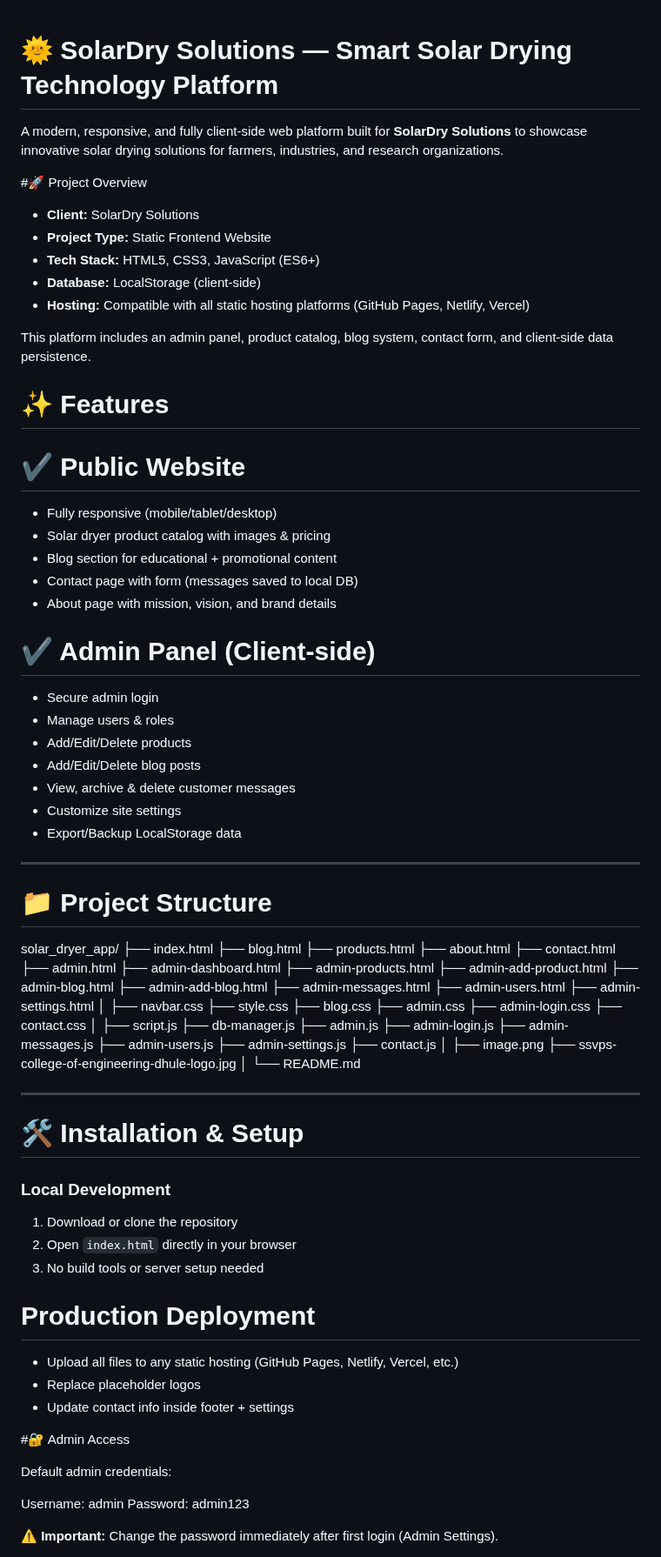
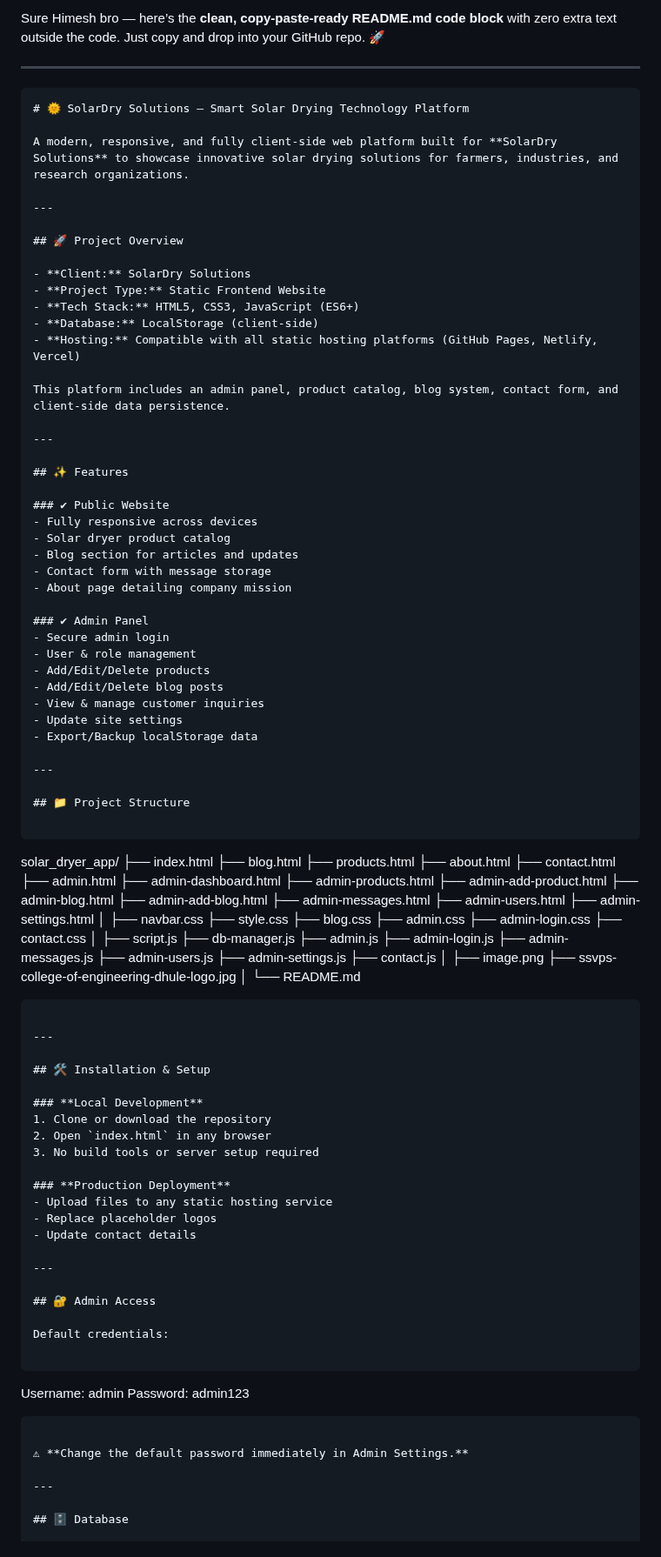
Before and after one commit to himesh112005/Solardryer, a Markdown page: README.md, the part around one of its changes. Shown at 87% size. Drawn GitHub-style.

````diff
--- a/README.md
+++ b/README.md
@@ -1,10 +1,16 @@
+Sure Himesh bro — here’s the **clean, copy-paste-ready README.md code block** with zero extra text outside the code.
+Just copy and drop into your GitHub repo. 🚀
+
+---
+
+```markdown
 # 🌞 SolarDry Solutions — Smart Solar Drying Technology Platform
 
 A modern, responsive, and fully client-side web platform built for **SolarDry Solutions** to showcase innovative solar drying solutions for farmers, industries, and research organizations.
 
+---
 
-
-#🚀 Project Overview
+## 🚀 Project Overview
 
 - **Client:** SolarDry Solutions
 - **Project Type:** Static Frontend Website
@@ -14,29 +20,31 @@ A modern, responsive, and fully client-side web platform built for **SolarDry So
 
 This platform includes an admin panel, product catalog, blog system, contact form, and client-side data persistence.
 
+---
 
+## ✨ Features
 
-# ✨ Features
+### ✔ Public Website
+- Fully responsive across devices
+- Solar dryer product catalog
+- Blog section for articles and updates
+- Contact form with message storage
+- About page detailing company mission
 
-# ✔ Public Website
-- Fully responsive (mobile/tablet/desktop)
-- Solar dryer product catalog with images & pricing
-- Blog section for educational + promotional content
-- Contact page with form (messages saved to local DB)
-- About page with mission, vision, and brand details
-
-# ✔ Admin Panel (Client-side)
+### ✔ Admin Panel
 - Secure admin login
-- Manage users & roles
+- User & role management
 - Add/Edit/Delete products
 - Add/Edit/Delete blog posts
-- View, archive & delete customer messages
-- Customize site settings
-- Export/Backup LocalStorage data
+- View & manage customer inquiries
+- Update site settings
+- Export/Backup localStorage data
 
 ---
 
-# 📁 Project Structure
+## 📁 Project Structure
+
+```
 
 solar_dryer_app/
 ├── index.html
@@ -75,32 +83,38 @@ solar_dryer_app/
 │
 └── README.md
 
+```
 
 ---
 
-# 🛠 Installation & Setup
+## 🛠 Installation & Setup
 
 ### **Local Development**
-1. Download or clone the repository
-2. Open `index.html` directly in your browser
-3. No build tools or server setup needed
+1. Clone or download the repository
+2. Open `index.html` in any browser
+3. No build tools or server setup required
 
-# **Production Deployment**
-- Upload all files to any static hosting (GitHub Pages, Netlify, Vercel, etc.)
+### **Production Deployment**
+- Upload files to any static hosting service
 - Replace placeholder logos
-- Update contact info inside footer + settings
+- Update contact details
 
+---
 
+## 🔐 Admin Access
 
-#🔐 Admin Access
+Default credentials:
 
-Default admin credentials:
+```
 
 Username: admin
 Password: admin123
 
+```
 
-⚠ **Important:** Change the password immediately after first login (Admin Settings).
+⚠ **Change the default password immediately in Admin Settings.**
 
+---
 
+## 🗄 Database
 
````
Also changed, not shown: other parts of README.md (+64 -75 lines).
